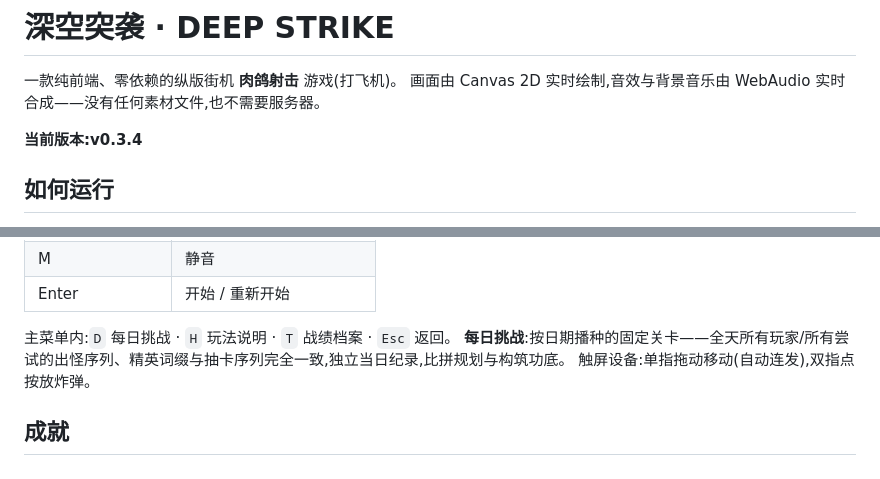
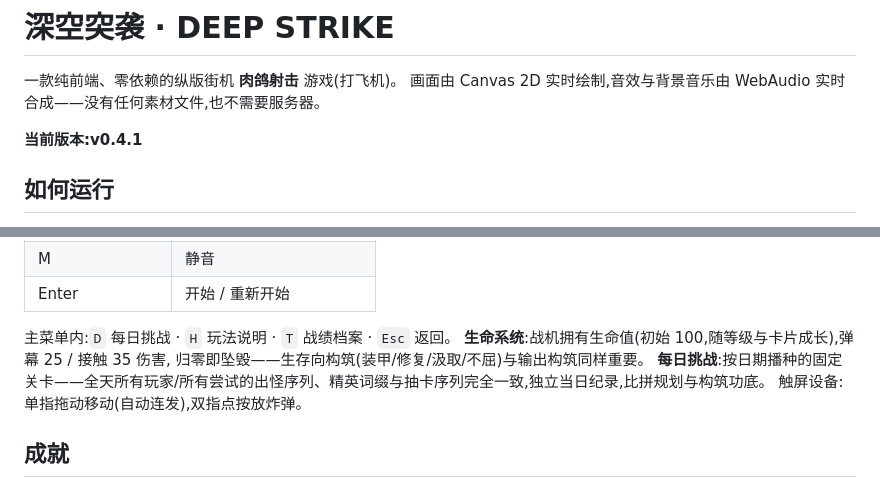
Before and after one commit to KK-Irving/deep-strike, a Markdown page: README.md, 2 parts joined by grey strips. GitHub-like rendering.

```diff
--- a/README.md
+++ b/README.md
@@ -3,7 +3,7 @@
 一款纯前端、零依赖的纵版街机 **肉鸽射击** 游戏(打飞机)。
 画面由 Canvas 2D 实时绘制,音效与背景音乐由 WebAudio 实时合成——没有任何素材文件,也不需要服务器。
 
-**当前版本:v0.3.4**
+**当前版本:v0.4.1**
 
 ## 如何运行
 
@@ -89,6 +97,8 @@
 | Enter | 开始 / 重新开始 |
 
 主菜单内:`D` 每日挑战 · `H` 玩法说明 · `T` 战绩档案 · `Esc` 返回。
+**生命系统**:战机拥有生命值(初始 100,随等级与卡片成长),弹幕 25 / 接触 35 伤害,
+归零即坠毁——生存向构筑(装甲/修复/汲取/不屈)与输出构筑同样重要。
 **每日挑战**:按日期播种的固定关卡——全天所有玩家/所有尝试的出怪序列、精英词缀与抽卡序列完全一致,独立当日纪录,比拼规划与构筑功底。
 触屏设备:单指拖动移动(自动连发),双指点按放炸弹。
 
```
Also changed, not shown: other parts of README.md (+12 -3 lines).
